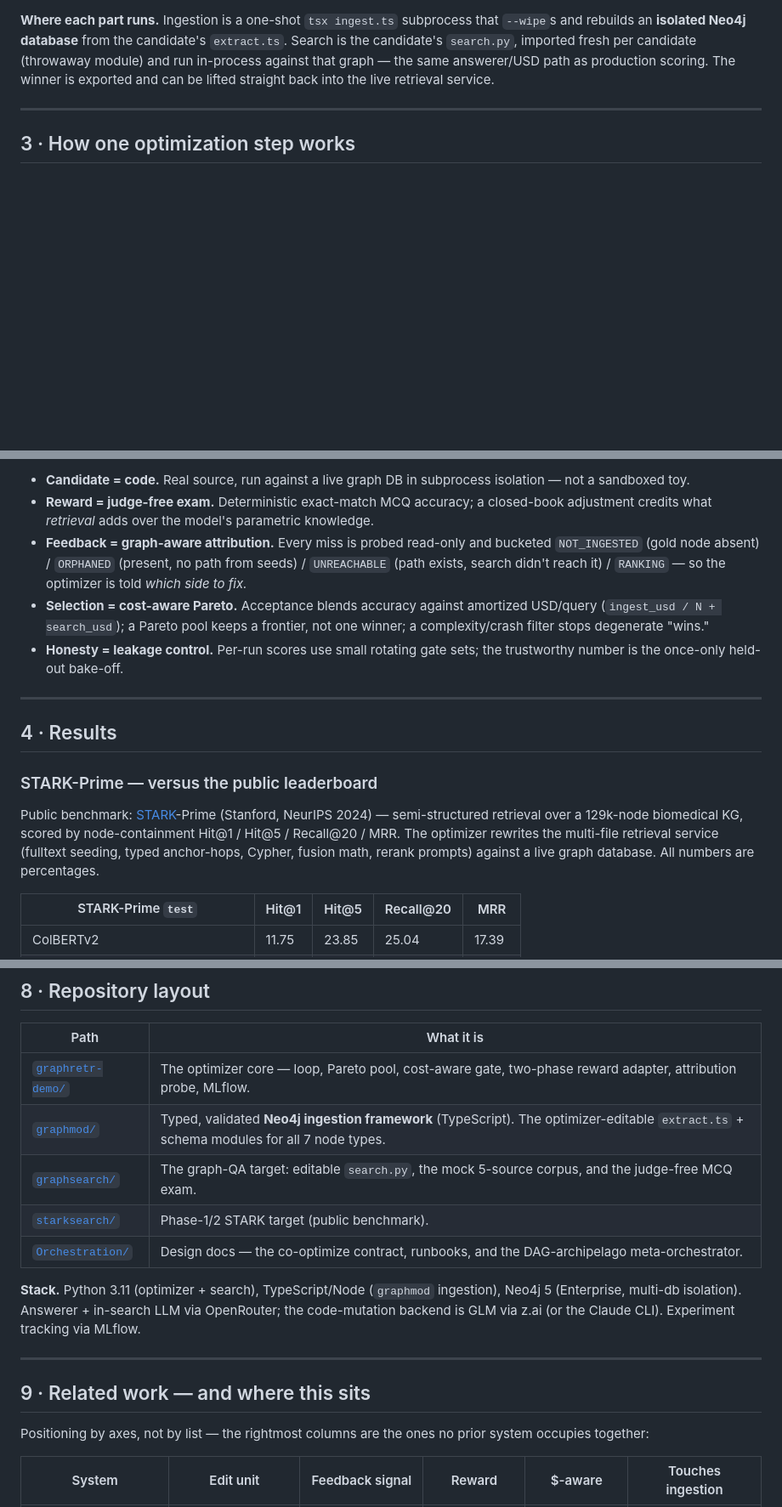
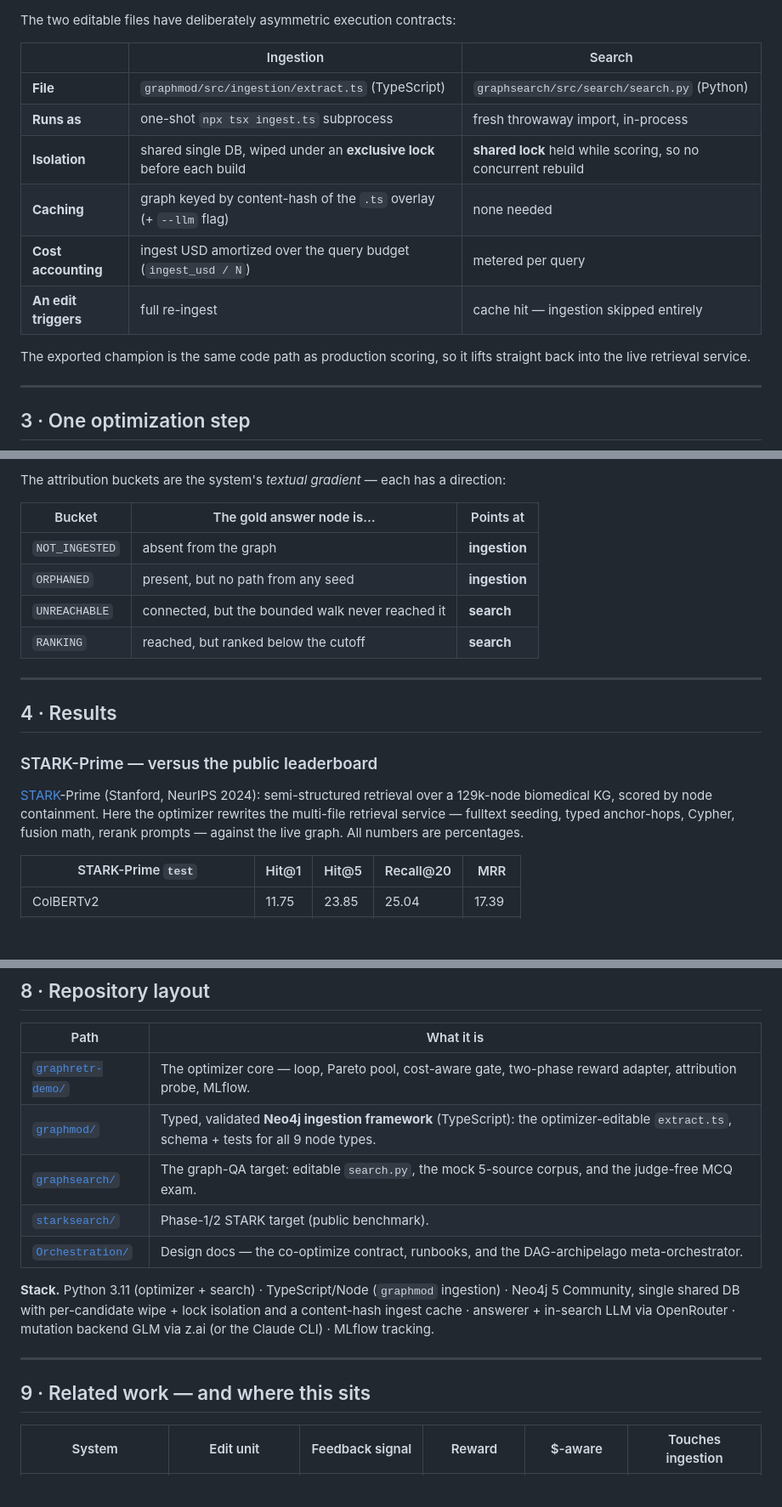
Before and after one commit to timbtz/RL-on-codefunction-in-a-GraphRAG, a Markdown page: README.md, 3 parts joined by grey strips. Shown at 85% size. GitHub-like rendering; blank space fills up the shorter version.

````diff
--- a/README.md
+++ b/README.md
@@ -155,12 +127,20 @@ flowchart TB
 ```
 
-**Where each part runs.** Ingestion is a one-shot `tsx ingest.ts` subprocess that `--wipe`s and
-rebuilds an **isolated Neo4j database** from the candidate's `extract.ts`. Search is the
-candidate's `search.py`, imported fresh per candidate (throwaway module) and run in-process
-against that graph — the same answerer/USD path as production scoring. The winner is exported
-and can be lifted straight back into the live retrieval service.
+The two editable files have deliberately asymmetric execution contracts:
+
+| | Ingestion | Search |
+|---|---|---|
+| **File** | `graphmod/src/ingestion/extract.ts` (TypeScript) | `graphsearch/src/search/search.py` (Python) |
+| **Runs as** | one-shot `npx tsx ingest.ts` subprocess | fresh throwaway import, in-process |
+| **Isolation** | shared single DB, wiped under an **exclusive lock** before each build | **shared lock** held while scoring, so no concurrent rebuild |
+| **Caching** | graph keyed by content-hash of the `.ts` overlay (+ `--llm` flag) | none needed |
+| **Cost accounting** | ingest USD amortized over the query budget (`ingest_usd / N`) | metered per query |
+| **An edit triggers** | full re-ingest | cache hit — ingestion skipped entirely |
+
+The exported champion is the same code path as production scoring, so it lifts straight back
+into the live retrieval service.
 
 ---
 
-## 3 · How one optimization step works
+## 3 · One optimization step
 
@@ -179,14 +155,12 @@ flowchart LR
 
-- **Candidate = code.** Real source, run against a live graph DB in subprocess isolation — not a sandboxed toy.
-- **Reward = judge-free exam.** Deterministic exact-match MCQ accuracy; a closed-book adjustment credits what *retrieval* adds over the model's parametric knowledge.
-- **Feedback = graph-aware attribution.** Every miss is probed read-only and bucketed
-  `NOT_INGESTED` (gold node absent) / `ORPHANED` (present, no path from seeds) / `UNREACHABLE`
-  (path exists, search didn't reach it) / `RANKING` — so the optimizer is told *which side to fix.*
-- **Selection = cost-aware Pareto.** Acceptance blends accuracy against amortized USD/query
-  (`ingest_usd / N + search_usd`); a Pareto pool keeps a frontier, not one winner; a
-  complexity/crash filter stops degenerate "wins."
-- **Honesty = leakage control.** Per-run scores use small rotating gate sets; the trustworthy
-  number is the once-only held-out bake-off.
+The attribution buckets are the system's *textual gradient* — each has a direction:
+
+| Bucket | The gold answer node is… | Points at |
+|---|---|---|
+| `NOT_INGESTED` | absent from the graph | **ingestion** |
+| `ORPHANED` | present, but no path from any seed | **ingestion** |
+| `UNREACHABLE` | connected, but the bounded walk never reached it | **search** |
+| `RANKING` | reached, but ranked below the cutoff | **search** |
 
 ---
 
@@ -194,11 +168,10 @@ flowchart LR
 
 ### STARK-Prime — versus the public leaderboard
 
-Public benchmark: [STARK](https://stark.stanford.edu/)-Prime (Stanford, NeurIPS 2024) —
-semi-structured retrieval over a 129k-node biomedical KG, scored by node-containment
-Hit@1 / Hit@5 / Recall@20 / MRR. The optimizer rewrites the multi-file retrieval service
-(fulltext seeding, typed anchor-hops, Cypher, fusion math, rerank prompts) against a live
-graph database. All numbers are percentages.
+[STARK](https://stark.stanford.edu/)-Prime (Stanford, NeurIPS 2024): semi-structured retrieval
+over a 129k-node biomedical KG, scored by node containment. Here the optimizer rewrites the
+multi-file retrieval service — fulltext seeding, typed anchor-hops, Cypher, fusion math,
+rerank prompts — against the live graph. All numbers are percentages.
 
 | STARK-Prime `test` | Hit@1 | Hit@5 | Recall@20 | MRR |
 |---|---|---|---|---|
@@ -351,21 +297,19 @@ The optimizer is an SGD-shaped loop over code, so the knobs have direct deep-lea
 | Path | What it is |
 |---|---|
 | [`graphretr-demo/`](graphretr-demo) | The optimizer core — loop, Pareto pool, cost-aware gate, two-phase reward adapter, attribution probe, MLflow. |
-| [`graphmod/`](graphmod) | Typed, validated **Neo4j ingestion framework** (TypeScript). The optimizer-editable `extract.ts` + schema modules for all 7 node types. |
+| [`graphmod/`](graphmod) | Typed, validated **Neo4j ingestion framework** (TypeScript): the optimizer-editable `extract.ts`, schema + tests for all 9 node types. |
 | [`graphsearch/`](graphsearch) | The graph-QA target: editable `search.py`, the mock 5-source corpus, and the judge-free MCQ exam. |
 | [`starksearch/`](starksearch) | Phase-1/2 STARK target (public benchmark). |
 | [`Orchestration/`](Orchestration) | Design docs — the co-optimize contract, runbooks, and the DAG-archipelago meta-orchestrator. |
 
-**Stack.** Python 3.11 (optimizer + search), TypeScript/Node (`graphmod` ingestion), Neo4j 5
-(Enterprise, multi-db isolation). Answerer + in-search LLM via OpenRouter; the code-mutation
-backend is GLM via z.ai (or the Claude CLI). Experiment tracking via MLflow.
+**Stack.** Python 3.11 (optimizer + search) · TypeScript/Node (`graphmod` ingestion) ·
+Neo4j 5 Community, single shared DB with per-candidate wipe + lock isolation and a
+content-hash ingest cache · answerer + in-search LLM via OpenRouter · mutation backend GLM
+via z.ai (or the Claude CLI) · MLflow tracking.
 
 ---
 
 ## 9 · Related work — and where this sits
-
-Positioning by axes, not by list — the rightmost columns are the ones no prior system occupies
-together:
 
 | System | Edit unit | Feedback signal | Reward | $-aware | Touches ingestion |
 |---|---|---|---|---|---|
````
Also changed, not shown: other parts of README.md (+93 -153 lines).
